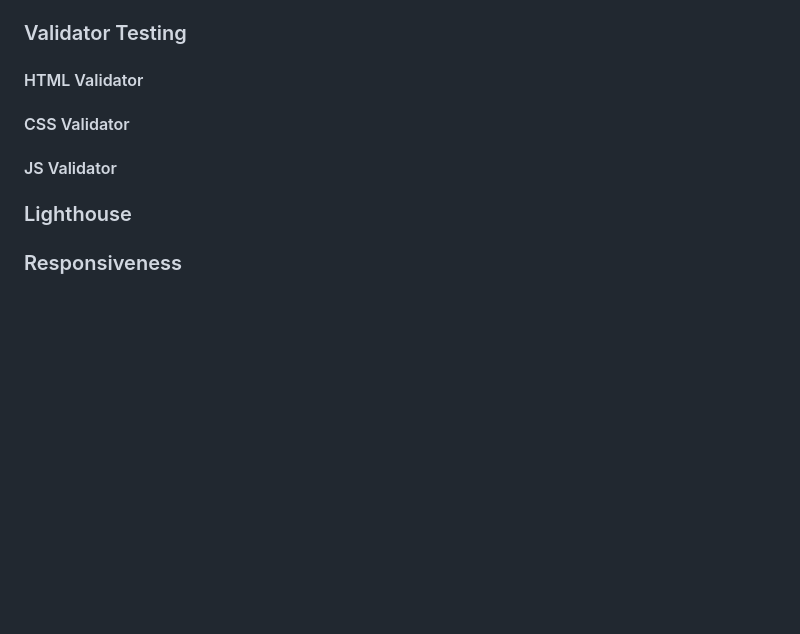
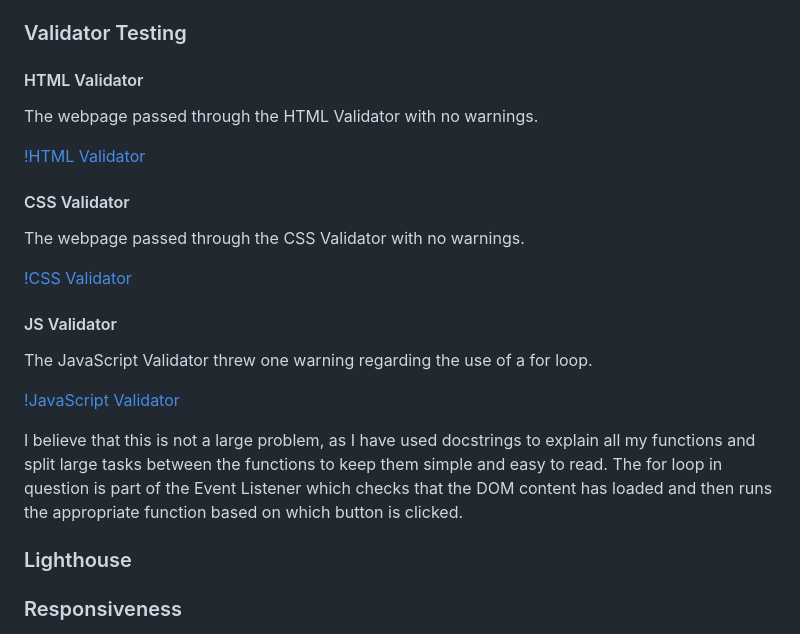
Before and after one commit to RMoran98/story-generator, a Markdown page: README.md, the part around the change. Rendered like a GitHub page; blank space fills up the shorter version.

Commit message:
Add images and information to the HTML, CSS, and JavaScript Validator sections

```diff
--- a/README.md
+++ b/README.md
@@ -67,10 +67,21 @@ With the colors decided, I created a wireframe of what I wanted the website to l
 - Using `.innerText` in the storeWords function was failing to return the user entered values as variables as intended. Changing `.innertext` to `.value` fixed the issue.
 ### Validator Testing
 #### HTML Validator
+The webpage passed through the HTML Validator with no warnings.
+
+[!HTML Validator](documentation/html-validate.png)
 
 #### CSS Validator
+The webpage passed through the CSS Validator with no warnings.
+
+[!CSS Validator](documentation/css-validate.png)
 
 #### JS Validator
+The JavaScript Validator threw one warning regarding the use of a for loop.
+
+[!JavaScript Validator](documentation/js-validate.png)
+
+I believe that this is not a large problem, as I have used docstrings to explain all my functions and split large tasks between the functions to keep them simple and easy to read. The for loop in question is part of the Event Listener which checks that the DOM content has loaded and then runs the appropriate function based on which button is clicked.
 
 ### Lighthouse
 
```
